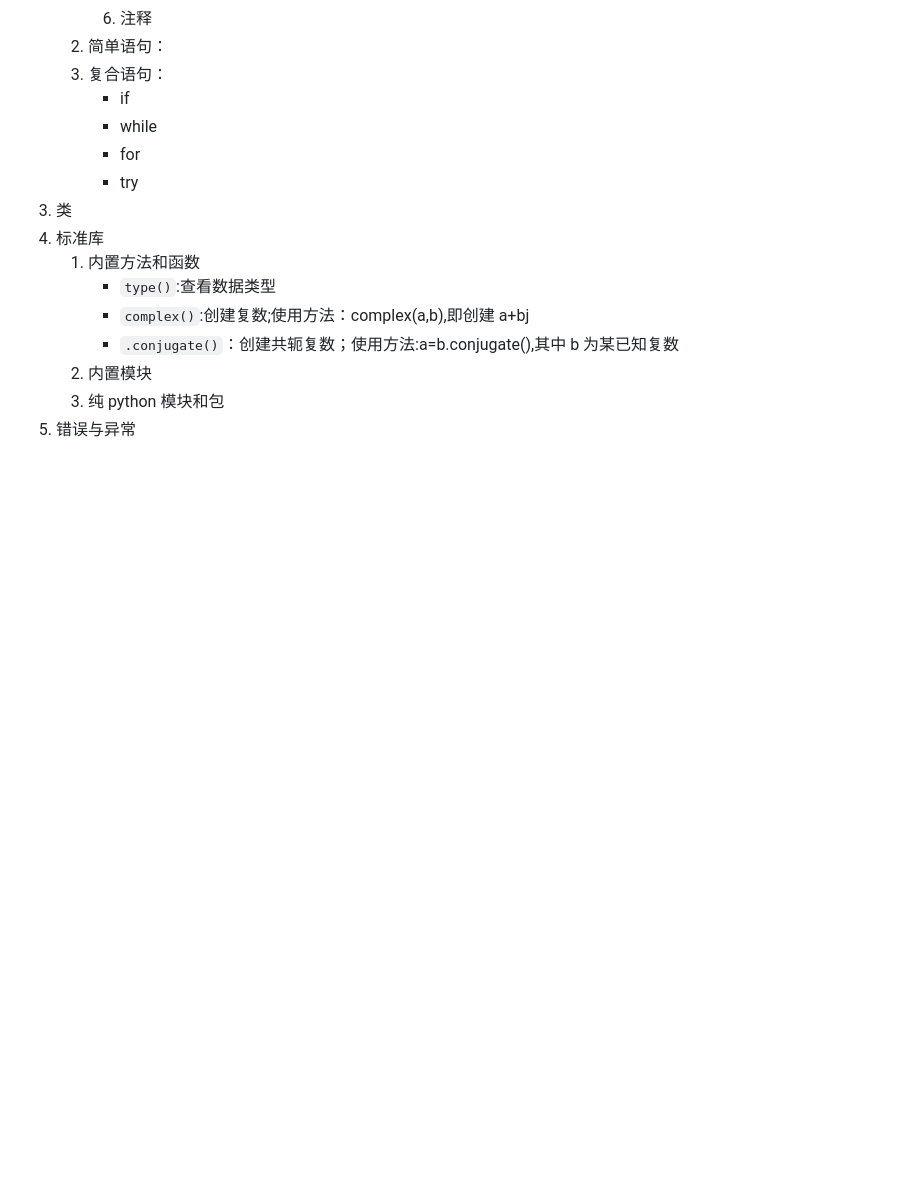
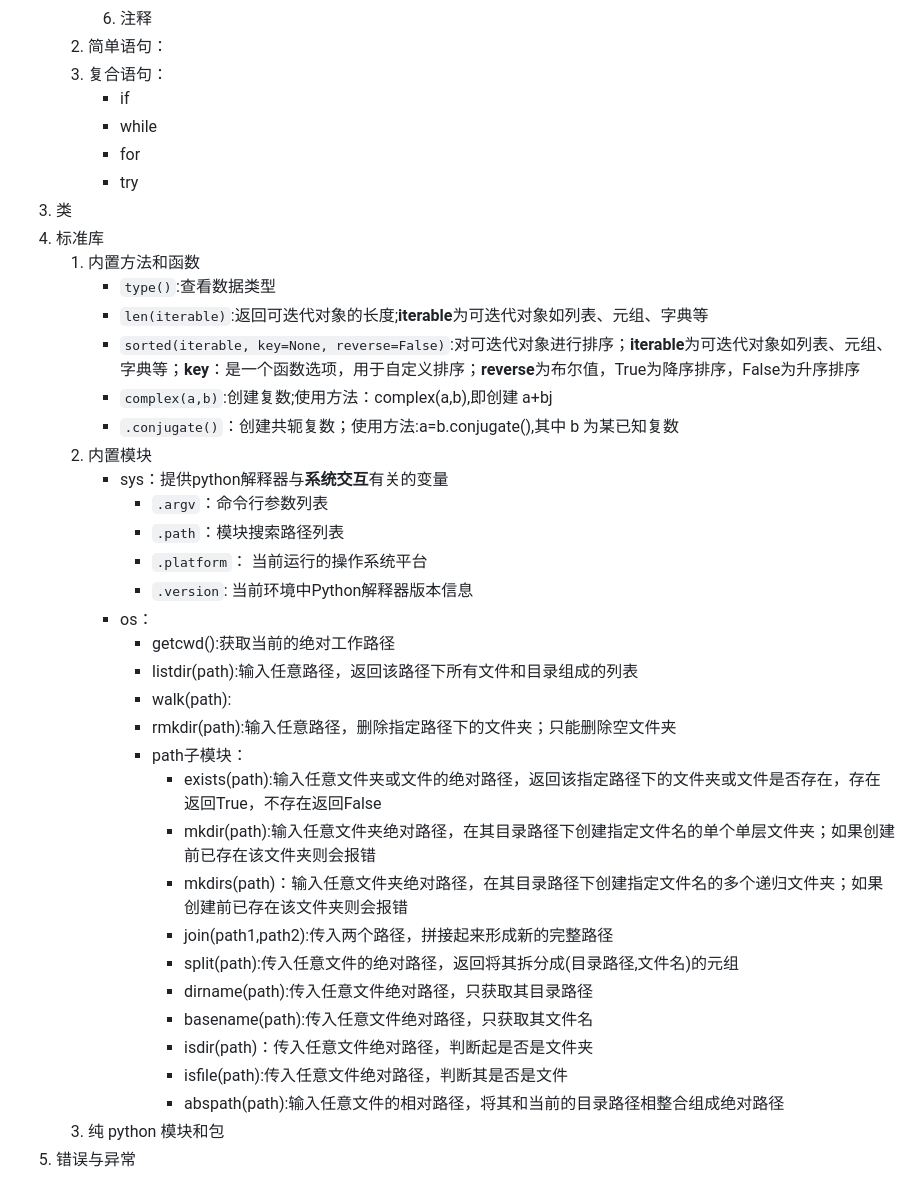
Before and after one commit to future-dream01/DeepLearning_notes, a Markdown page: 学习笔记/Python.md, the part around the change. GitHub-like rendering; blank space fills up the shorter version.

Commit message:
加入了python内置模块的部分内容

```diff
--- a/学习笔记/Python.md
+++ b/学习笔记/Python.md
@@ -117,8 +117,31 @@
 4. 标准库
    1. 内置方法和函数
       - `type()`:查看数据类型
-      - `complex()`:创建复数;使用方法：complex(a,b),即创建 a+bj
+      - `len(iterable)`:返回可迭代对象的长度;**iterable**为可迭代对象如列表、元组、字典等
+      - `sorted(iterable, key=None, reverse=False)`:对可迭代对象进行排序；**iterable**为可迭代对象如列表、元组、字典等；**key**：是一个函数选项，用于自定义排序；**reverse**为布尔值，True为降序排序，False为升序排序
+      - `complex(a,b)`:创建复数;使用方法：complex(a,b),即创建 a+bj
       - `.conjugate()`：创建共轭复数；使用方法:a=b.conjugate(),其中 b 为某已知复数
    2. 内置模块
+      - sys：提供python解释器与**系统交互**有关的变量
+        - `.argv`：命令行参数列表
+        - `.path`：模块搜索路径列表
+        - `.platform`： 当前运行的操作系统平台
+        - `.version`: 当前环境中Python解释器版本信息
+      - os：
+        - getcwd():获取当前的绝对工作路径
+        - listdir(path):输入任意路径，返回该路径下所有文件和目录组成的列表
+        - walk(path):
+        - rmkdir(path):输入任意路径，删除指定路径下的文件夹；只能删除空文件夹
+        - path子模块：
+          - exists(path):输入任意文件夹或文件的绝对路径，返回该指定路径下的文件夹或文件是否存在，存在返回True，不存在返回False
+          - mkdir(path):输入任意文件夹绝对路径，在其目录路径下创建指定文件名的单个单层文件夹；如果创建前已存在该文件夹则会报错
+          - mkdirs(path)：输入任意文件夹绝对路径，在其目录路径下创建指定文件名的多个递归文件夹；如果创建前已存在该文件夹则会报错
+          - join(path1,path2):传入两个路径，拼接起来形成新的完整路径
+          - split(path):传入任意文件的绝对路径，返回将其拆分成(目录路径,文件名)的元组
+          - dirname(path):传入任意文件绝对路径，只获取其目录路径
+          - basename(path):传入任意文件绝对路径，只获取其文件名
+          - isdir(path)：传入任意文件绝对路径，判断起是否是文件夹
+          - isfile(path):传入任意文件绝对路径，判断其是否是文件
+          - abspath(path):输入任意文件的相对路径，将其和当前的目录路径相整合组成绝对路径
    3. 纯 python 模块和包
 5. 错误与异常
```
